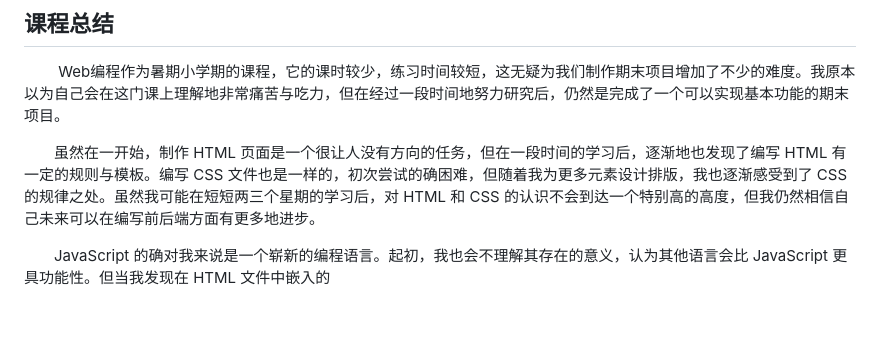
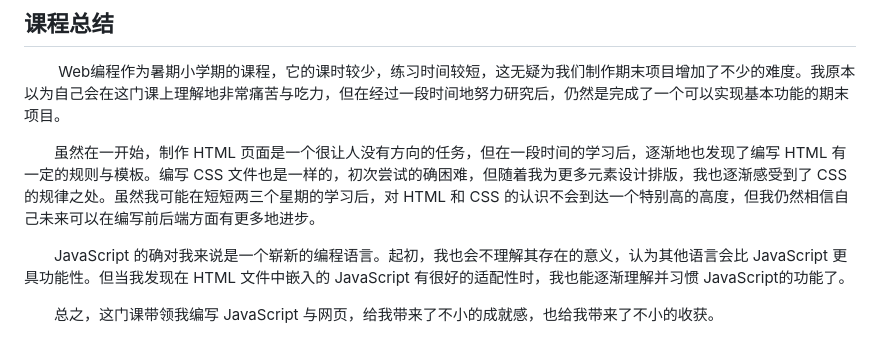
Before and after one commit to HonokaKousaka/Web-Programming, a Markdown page: README.md, the part around the change. Drawn GitHub-style; blank space fills up the shorter version.

Commit message:
Submit README.md.

```diff
--- a/README.md
+++ b/README.md
@@ -93,4 +93,6 @@
 
 &emsp;&emsp;虽然在一开始，制作 HTML 页面是一个很让人没有方向的任务，但在一段时间的学习后，逐渐地也发现了编写 HTML 有一定的规则与模板。编写 CSS 文件也是一样的，初次尝试的确困难，但随着我为更多元素设计排版，我也逐渐感受到了 CSS 的规律之处。虽然我可能在短短两三个星期的学习后，对 HTML 和 CSS 的认识不会到达一个特别高的高度，但我仍然相信自己未来可以在编写前后端方面有更多地进步。
 
-&emsp;&emsp;JavaScript 的确对我来说是一个崭新的编程语言。起初，我也会不理解其存在的意义，认为其他语言会比 JavaScript 更具功能性。但当我发现在 HTML 文件中嵌入的
+&emsp;&emsp;JavaScript 的确对我来说是一个崭新的编程语言。起初，我也会不理解其存在的意义，认为其他语言会比 JavaScript 更具功能性。但当我发现在 HTML 文件中嵌入的 JavaScript 有很好的适配性时，我也能逐渐理解并习惯 JavaScript的功能了。
+
+&emsp;&emsp;总之，这门课带领我编写 JavaScript 与网页，给我带来了不小的成就感，也给我带来了不小的收获。
```
